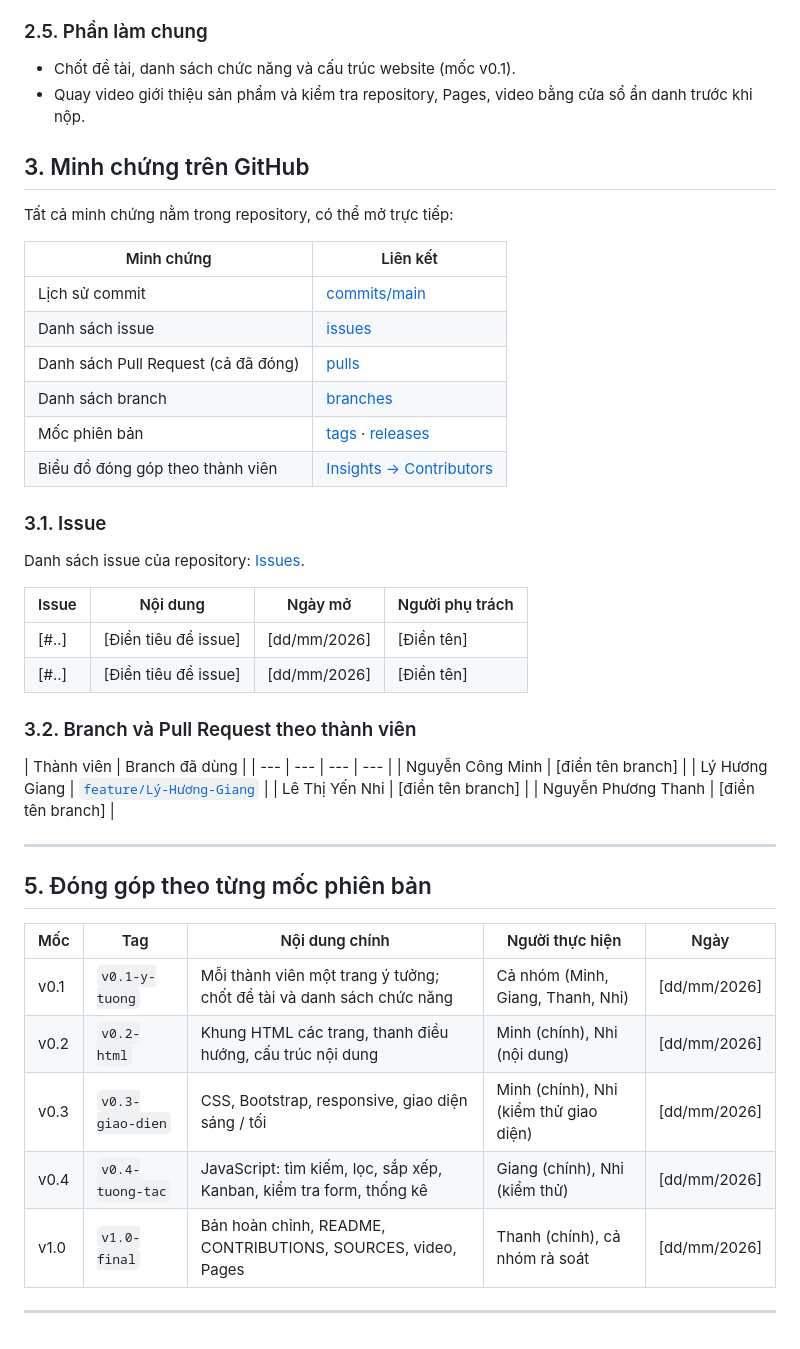
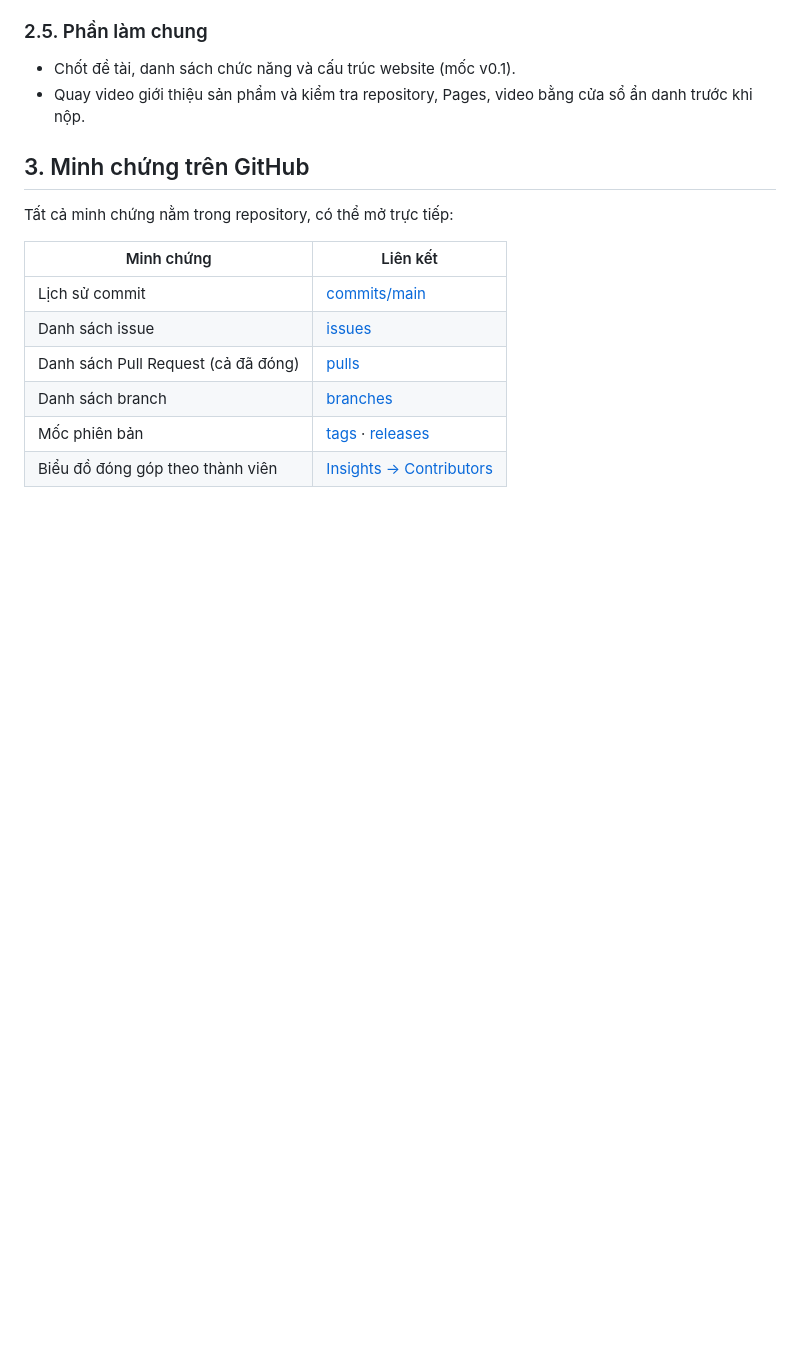
Before and after one commit to minhnck66sptin-glitch/ICT0023-K66-Nhom03--Website-nh-m-h-c-t-p-n., a Markdown page: CONTRIBUTIONS.md, the part around the change. Rendered like a GitHub page; blank space fills up the shorter version.

```diff
--- a/CONTRIBUTIONS.md
+++ b/CONTRIBUTIONS.md
@@ -66,36 +66,3 @@ Tất cả minh chứng nằm trong repository, có thể mở trực tiếp:
 | Danh sách branch | [branches](https://github.com/minhnck66sptin-glitch/ICT0023-K66-Nhom03--Website-nhom3doanhoctap/branches) |
 | Mốc phiên bản | [tags](https://github.com/minhnck66sptin-glitch/ICT0023-K66-Nhom03--Website-nhom3doanhoctap/tags) · [releases](https://github.com/minhnck66sptin-glitch/ICT0023-K66-Nhom03--Website-nhom3doanhoctap/releases) |
 | Biểu đồ đóng góp theo thành viên | [Insights → Contributors](https://github.com/minhnck66sptin-glitch/ICT0023-K66-Nhom03--Website-nhom3doanhoctap/graphs/contributors) |
-
-### 3.1. Issue
-
-Danh sách issue của repository: [Issues](https://github.com/minhnck66sptin-glitch/ICT0023-K66-Nhom03--Website-nhom3doanhoctap/issues).
-
-| Issue | Nội dung | Ngày mở | Người phụ trách |
-| --- | --- | --- | --- |
-| [#..] | [Điền tiêu đề issue] | [dd/mm/2026] | [Điền tên] |
-| [#..] | [Điền tiêu đề issue] | [dd/mm/2026] | [Điền tên] |
-
-### 3.2. Branch và Pull Request theo thành viên
-
-| Thành viên | Branch đã dùng |
-| --- | --- | --- | --- |
-| Nguyễn Công Minh | [điền tên branch] |
-| Lý Hương Giang | [`feature/Lý-Hương-Giang`](https://github.com/minhnck66sptin-glitch/ICT0023-K66-Nhom03--Website-nhom3doanhoctap/tree/feature/L%C3%BD-H%C6%B0%C6%A1ng-Giang) |
-| Lê Thị Yến Nhi | [điền tên branch] |
-| Nguyễn Phương Thanh | [điền tên branch] |
-
----
-
-
-## 5. Đóng góp theo từng mốc phiên bản
-
-| Mốc | Tag | Nội dung chính | Người thực hiện | Ngày |
-| --- | --- | --- | --- | --- |
-| v0.1 | `v0.1-y-tuong` | Mỗi thành viên một trang ý tưởng; chốt đề tài và danh sách chức năng | Cả nhóm (Minh, Giang, Thanh, Nhi) | [dd/mm/2026] |
-| v0.2 | `v0.2-html` | Khung HTML các trang, thanh điều hướng, cấu trúc nội dung | Minh (chính), Nhi (nội dung) | [dd/mm/2026] |
-| v0.3 | `v0.3-giao-dien` | CSS, Bootstrap, responsive, giao diện sáng / tối | Minh (chính), Nhi (kiểm thử giao diện) | [dd/mm/2026] |
-| v0.4 | `v0.4-tuong-tac` | JavaScript: tìm kiếm, lọc, sắp xếp, Kanban, kiểm tra form, thống kê | Giang (chính), Nhi (kiểm thử) | [dd/mm/2026] |
-| v1.0 | `v1.0-final` | Bản hoàn chỉnh, README, CONTRIBUTIONS, SOURCES, video, Pages | Thanh (chính), cả nhóm rà soát | [dd/mm/2026] |
-
----
```
